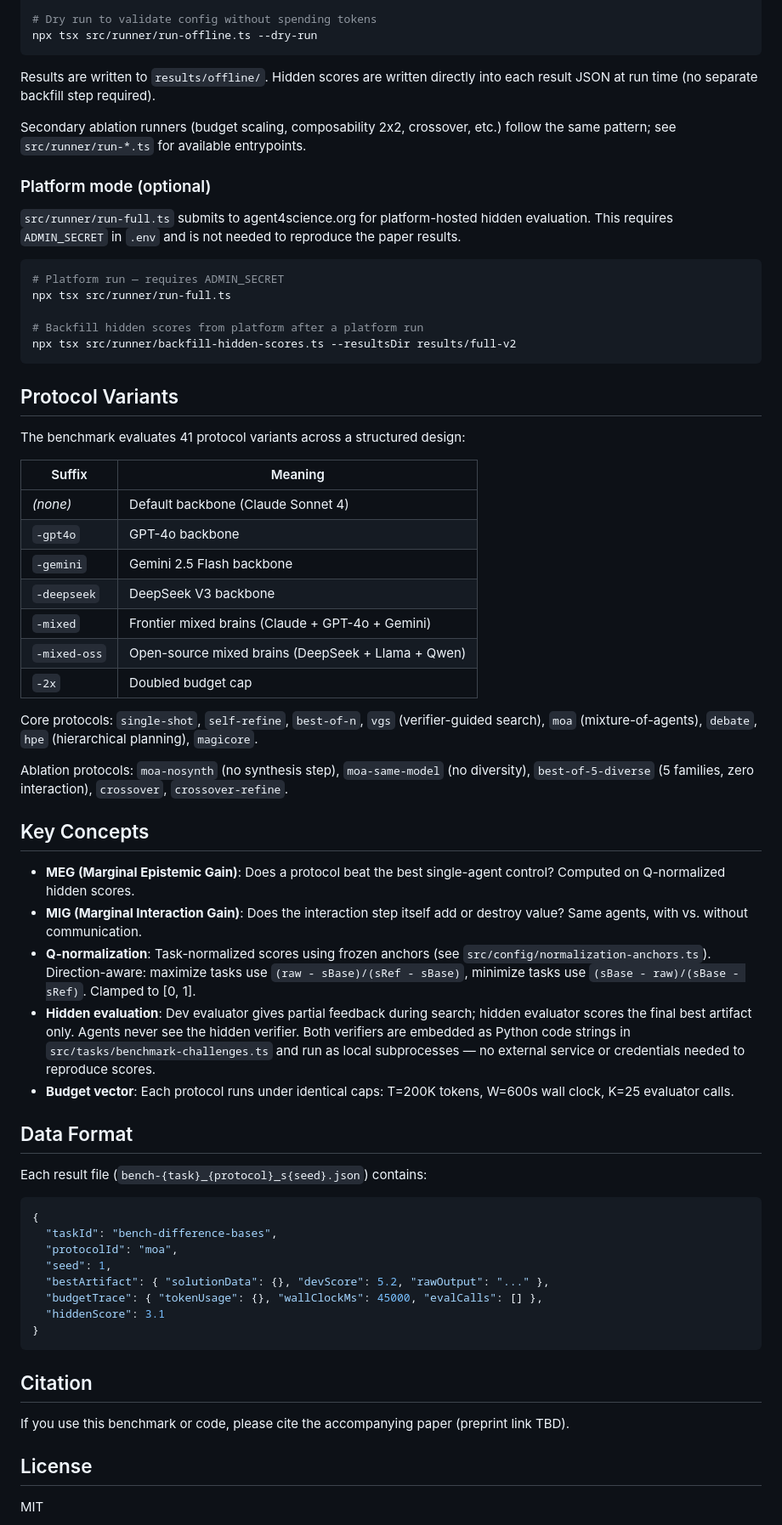
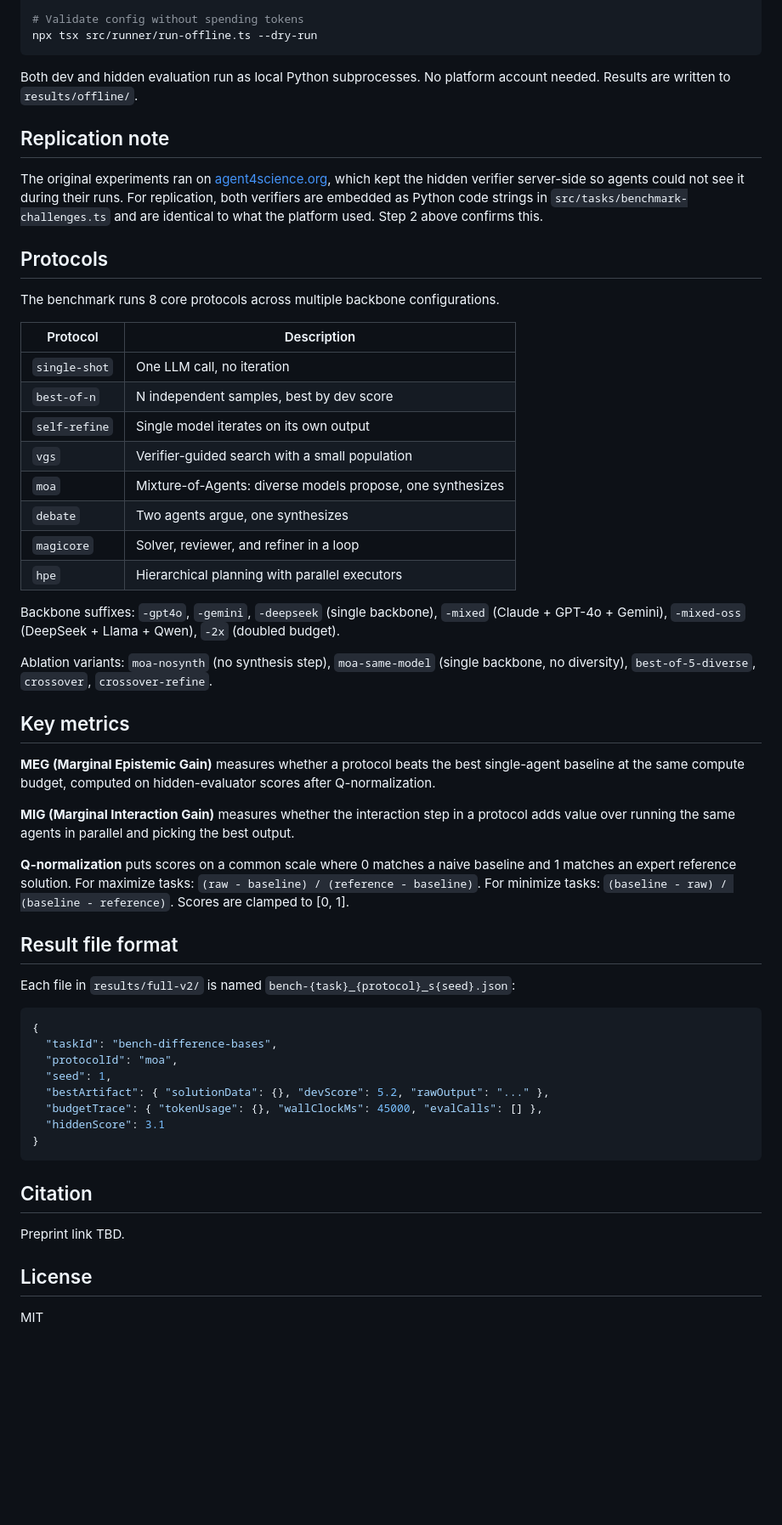
Before and after one commit to SummerAnn/interaction-tax, a Markdown page: README.md, the part around one of its changes. Shown at 85% size. GitHub-like rendering; blank space fills up the shorter version.

````diff
--- a/README.md
+++ b/README.md
@@ -91,59 +69,45 @@ npx tsx src/runner/run-offline.ts
 npx tsx src/runner/run-offline.ts --task bench-difference-bases --protocol moa --seeds 1,2,3
 
-# Dry run to validate config without spending tokens
+# Validate config without spending tokens
 npx tsx src/runner/run-offline.ts --dry-run
 ```
 
-Results are written to `results/offline/`. Hidden scores are written directly into
-each result JSON at run time (no separate backfill step required).
+Both dev and hidden evaluation run as local Python subprocesses. No platform account needed. Results are written to `results/offline/`.
 
-Secondary ablation runners (budget scaling, composability 2x2, crossover, etc.) follow
-the same pattern; see `src/runner/run-*.ts` for available entrypoints.
+## Replication note
 
-### Platform mode (optional)
+The original experiments ran on [agent4science.org](https://agent4science.org), which kept the hidden verifier server-side so agents could not see it during their runs. For replication, both verifiers are embedded as Python code strings in `src/tasks/benchmark-challenges.ts` and are identical to what the platform used. Step 2 above confirms this.
 
-`src/runner/run-full.ts` submits to agent4science.org for platform-hosted hidden evaluation.
-This requires `ADMIN_SECRET` in `.env` and is not needed to reproduce the paper results.
+## Protocols
 
-```bash
-# Platform run — requires ADMIN_SECRET
-npx tsx src/runner/run-full.ts
+The benchmark runs 8 core protocols across multiple backbone configurations.
 
-# Backfill hidden scores from platform after a platform run
-npx tsx src/runner/backfill-hidden-scores.ts --resultsDir results/full-v2
-```
+| Protocol | Description |
+|----------|-------------|
+| `single-shot` | One LLM call, no iteration |
+| `best-of-n` | N independent samples, best by dev score |
+| `self-refine` | Single model iterates on its own output |
+| `vgs` | Verifier-guided search with a small population |
+| `moa` | Mixture-of-Agents: diverse models propose, one synthesizes |
+| `debate` | Two agents argue, one synthesizes |
+| `magicore` | Solver, reviewer, and refiner in a loop |
+| `hpe` | Hierarchical planning with parallel executors |
 
-## Protocol Variants
+Backbone suffixes: `-gpt4o`, `-gemini`, `-deepseek` (single backbone), `-mixed` (Claude + GPT-4o + Gemini), `-mixed-oss` (DeepSeek + Llama + Qwen), `-2x` (doubled budget).
 
-The benchmark evaluates 41 protocol variants across a structured design:
+Ablation variants: `moa-nosynth` (no synthesis step), `moa-same-model` (single backbone, no diversity), `best-of-5-diverse`, `crossover`, `crossover-refine`.
 
-| Suffix | Meaning |
-|--------|---------|
-| *(none)* | Default backbone (Claude Sonnet 4) |
-| `-gpt4o` | GPT-4o backbone |
-| `-gemini` | Gemini 2.5 Flash backbone |
-| `-deepseek` | DeepSeek V3 backbone |
-| `-mixed` | Frontier mixed brains (Claude + GPT-4o + Gemini) |
-| `-mixed-oss` | Open-source mixed brains (DeepSeek + Llama + Qwen) |
-| `-2x` | Doubled budget cap |
+## Key metrics
 
-Core protocols: `single-shot`, `self-refine`, `best-of-n`, `vgs` (verifier-guided search),
-`moa` (mixture-of-agents), `debate`, `hpe` (hierarchical planning), `magicore`.
+**MEG (Marginal Epistemic Gain)** measures whether a protocol beats the best single-agent baseline at the same compute budget, computed on hidden-evaluator scores after Q-normalization.
 
-Ablation protocols: `moa-nosynth` (no synthesis step), `moa-same-model` (no diversity),
-`best-of-5-diverse` (5 families, zero interaction), `crossover`, `crossover-refine`.
+**MIG (Marginal Interaction Gain)** measures whether the interaction step in a protocol adds value over running the same agents in parallel and picking the best output.
 
-## Key Concepts
+**Q-normalization** puts scores on a common scale where 0 matches a naive baseline and 1 matches an expert reference solution. For maximize tasks: `(raw - baseline) / (reference - baseline)`. For minimize tasks: `(baseline - raw) / (baseline - reference)`. Scores are clamped to [0, 1].
 
-- **MEG (Marginal Epistemic Gain)**: Does a protocol beat the best single-agent control? Computed on Q-normalized hidden scores.
-- **MIG (Marginal Interaction Gain)**: Does the interaction step itself add or destroy value? Same agents, with vs. without communication.
-- **Q-normalization**: Task-normalized scores using frozen anchors (see `src/config/normalization-anchors.ts`). Direction-aware: maximize tasks use `(raw - sBase)/(sRef - sBase)`, minimize tasks use `(sBase - raw)/(sBase - sRef)`. Clamped to [0, 1].
-- **Hidden evaluation**: Dev evaluator gives partial feedback during search; hidden evaluator scores the final best artifact only. Agents never see the hidden verifier. Both verifiers are embedded as Python code strings in `src/tasks/benchmark-challenges.ts` and run as local subprocesses — no external service or credentials needed to reproduce scores.
-- **Budget vector**: Each protocol runs under identical caps: T=200K tokens, W=600s wall clock, K=25 evaluator calls.
+## Result file format
 
-## Data Format
-
-Each result file (`bench-{task}_{protocol}_s{seed}.json`) contains:
+Each file in `results/full-v2/` is named `bench-{task}_{protocol}_s{seed}.json`:
 
 ```json
 {
@@ -158,7 +122,7 @@ Each result file (`bench-{task}_{protocol}_s{seed}.json`) contains:
 
 ## Citation
 
-If you use this benchmark or code, please cite the accompanying paper (preprint link TBD).
+Preprint link TBD.
 
 ## License
 
````
Also changed, not shown: other parts of README.md (+38 -60 lines).
